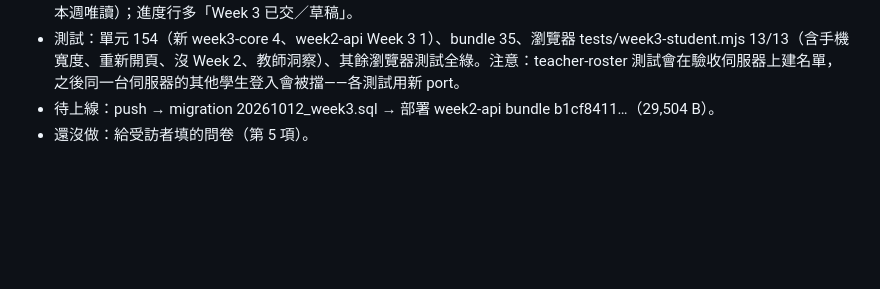
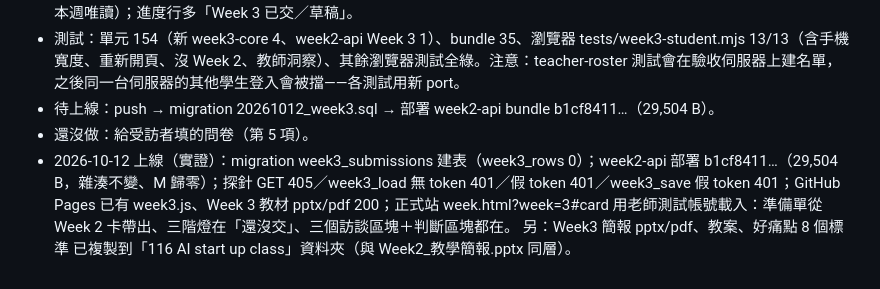
Before and after one commit to hpyuan1220/startup-journey-lab-app, a Markdown page: docs/PROJECT_STATE.md, the part around the change. Rendered like a GitHub page; blank space fills up the shorter version.

Commit message:
記錄：Week 3 上線（建表、部署、探針、正式站載入）
Co-Authored-By: Claude Fable 5.1 <noreply@anthropic.com>
Claude-Session: https://claude.ai/code/session_016PWJEVoPwomoo8RjVeDbyR

```diff
--- a/docs/PROJECT_STATE.md
+++ b/docs/PROJECT_STATE.md
@@ -1605,3 +1605,5 @@ after-submit 測試加上這三個條件，紅→綠。week2.js v=20261011-showa
 - 測試：單元 154（新 week3-core 4、week2-api Week 3 1）、bundle 35、瀏覽器 tests/week3-student.mjs 13/13（含手機寬度、重新開頁、沒 Week 2、教師洞察）、其餘瀏覽器測試全綠。注意：teacher-roster 測試會在驗收伺服器上建名單，之後同一台伺服器的其他學生登入會被擋——各測試用新 port。
 - 待上線：push → migration 20261012_week3.sql → 部署 week2-api bundle b1cf8411…（29,504 B）。
 - 還沒做：給受訪者填的問卷（第 5 項）。
+- 2026-10-12 上線（實證）：migration week3_submissions 建表（week3_rows 0）；week2-api 部署 b1cf8411…（29,504 B，雜湊不變、M 歸零）；探針 GET 405／week3_load 無 token 401／假 token 401／week3_save 假 token 401；GitHub Pages 已有 week3.js、Week 3 教材 pptx/pdf 200；正式站 week.html?week=3#card 用老師測試帳號載入：準備單從 Week 2 卡帶出、三階燈在「還沒交」、三個訪談區塊＋判斷區塊都在。
+  另：Week3 簡報 pptx/pdf、教案、好痛點 8 個標準 已複製到「116 AI start up class」資料夾（與 Week2_教學簡報.pptx 同層）。
```
